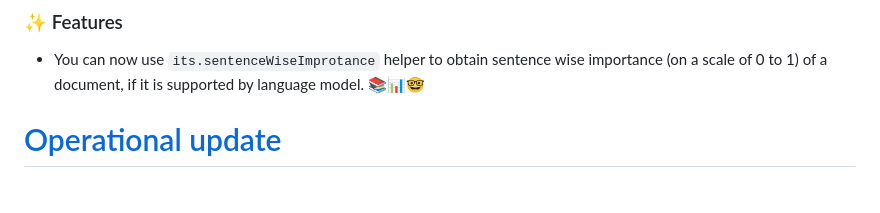
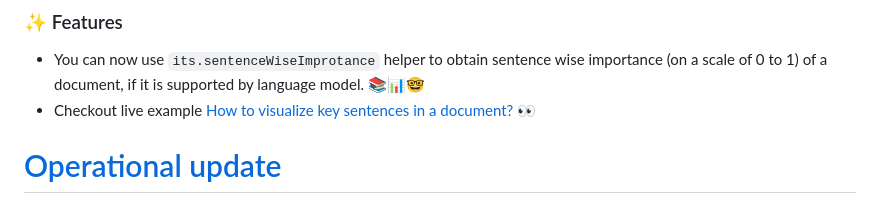
Before and after one commit to winkjs/wink-nlp, a Markdown page: CHANGELOG.md, the part around the change. Rendered like a GitHub page.

Commit message:
docs(CHANGELOG): add link to key sentences example for its.sentenceWiseImprotance

```diff
--- a/CHANGELOG.md
+++ b/CHANGELOG.md
@@ -3,6 +3,7 @@
 
 ### ✨ Features
 - You can now use `its.sentenceWiseImprotance` helper to obtain sentence wise importance (on a scale of 0 to 1) of a document, if it is supported by language model. 📚📊🤓
+- Checkout live example [How to visualize key sentences in a document?](https://observablehq.com/@winkjs/how-to-visualize-key-sentences-in-a-document) 👀
 
 # [Operational update](https://github.com/winkjs/wink-nlp/releases/tag/1.13.1)
 ## Version 1.13.1 March 27, 2023
```
